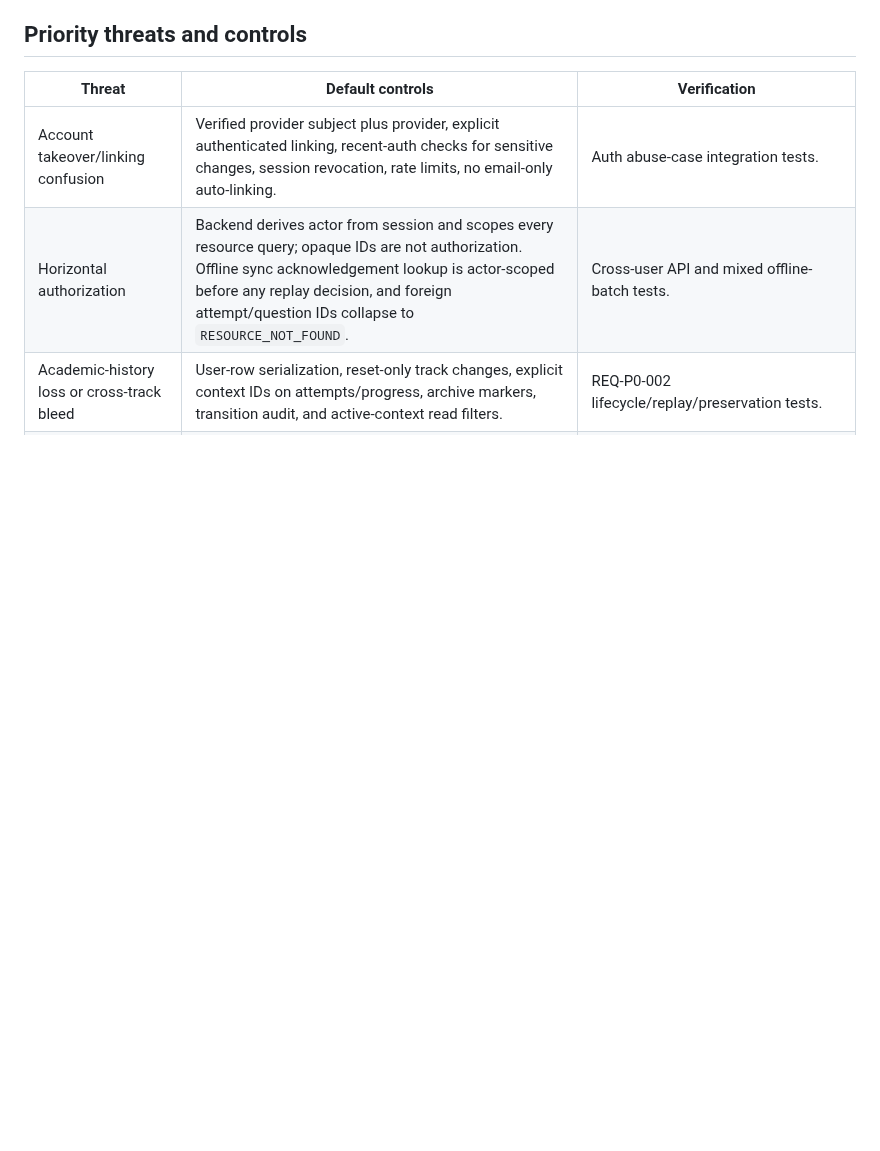
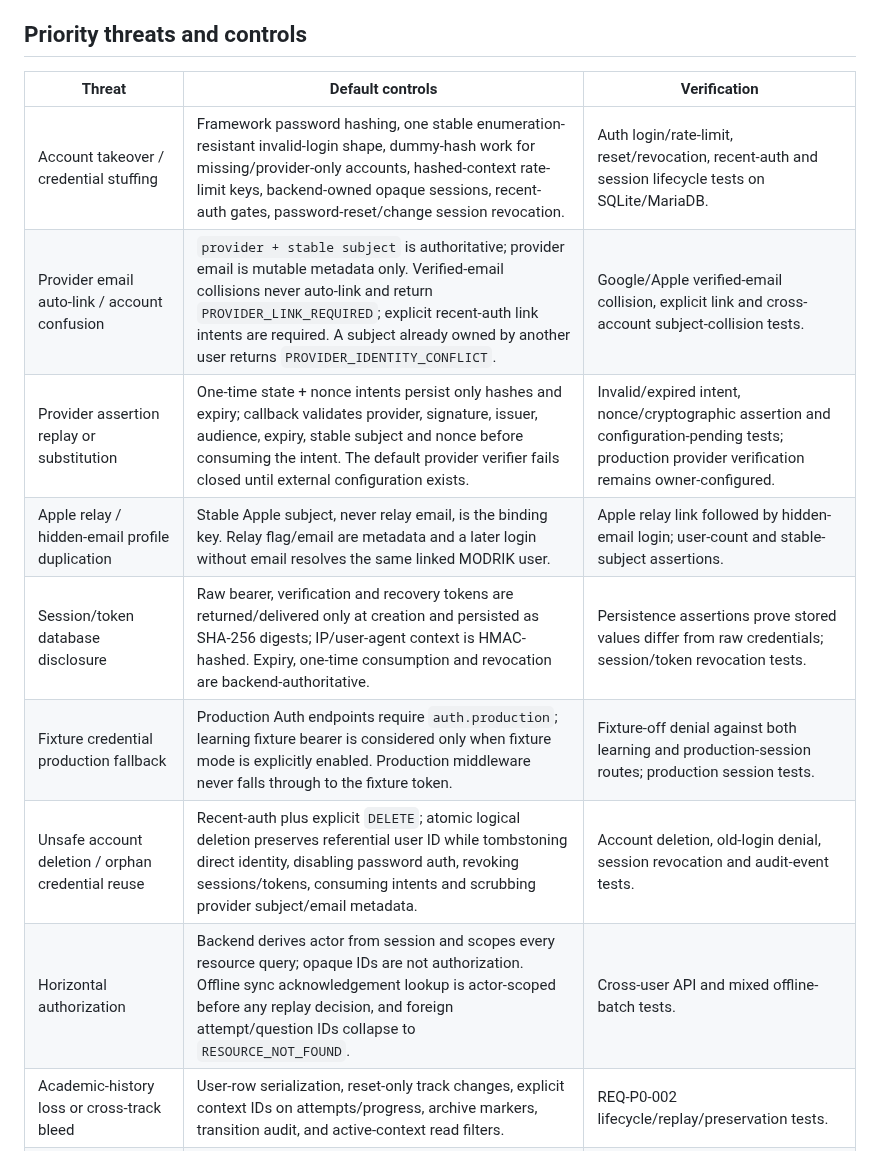
Before and after one commit to walidatiyaai2025-gif/Modrik, a Markdown page: docs/security/threat-model.md, the part around one of its changes. GitHub-like rendering; blank space fills up the shorter version.

Commit message:
docs(auth): complete lifecycle threat controls

```diff
--- a/docs/security/threat-model.md
+++ b/docs/security/threat-model.md
@@ -8,7 +8,13 @@ Canonical assets are student accounts, academic history, answers, attempts, prog
 
 | Threat | Default controls | Verification |
 | --- | --- | --- |
-| Account takeover/linking confusion | Verified provider subject plus provider, explicit authenticated linking, recent-auth checks for sensitive changes, session revocation, rate limits, no email-only auto-linking. | Auth abuse-case integration tests. |
+| Account takeover / credential stuffing | Framework password hashing, one stable enumeration-resistant invalid-login shape, dummy-hash work for missing/provider-only accounts, hashed-context rate-limit keys, backend-owned opaque sessions, recent-auth gates, password-reset/change session revocation. | Auth login/rate-limit, reset/revocation, recent-auth and session lifecycle tests on SQLite/MariaDB. |
+| Provider email auto-link / account confusion | `provider + stable subject` is authoritative; provider email is mutable metadata only. Verified-email collisions never auto-link and return `PROVIDER_LINK_REQUIRED`; explicit recent-auth link intents are required. A subject already owned by another user returns `PROVIDER_IDENTITY_CONFLICT`. | Google/Apple verified-email collision, explicit link and cross-account subject-collision tests. |
+| Provider assertion replay or substitution | One-time state + nonce intents persist only hashes and expiry; callback validates provider, signature, issuer, audience, expiry, stable subject and nonce before consuming the intent. The default provider verifier fails closed until external configuration exists. | Invalid/expired intent, nonce/cryptographic assertion and configuration-pending tests; production provider verification remains owner-configured. |
+| Apple relay / hidden-email profile duplication | Stable Apple subject, never relay email, is the binding key. Relay flag/email are metadata and a later login without email resolves the same linked MODRIK user. | Apple relay link followed by hidden-email login; user-count and stable-subject assertions. |
+| Session/token database disclosure | Raw bearer, verification and recovery tokens are returned/delivered only at creation and persisted as SHA-256 digests; IP/user-agent context is HMAC-hashed. Expiry, one-time consumption and revocation are backend-authoritative. | Persistence assertions prove stored values differ from raw credentials; session/token revocation tests. |
+| Fixture credential production fallback | Production Auth endpoints require `auth.production`; learning fixture bearer is considered only when fixture mode is explicitly enabled. Production middleware never falls through to the fixture token. | Fixture-off denial against both learning and production-session routes; production session tests. |
+| Unsafe account deletion / orphan credential reuse | Recent-auth plus explicit `DELETE`; atomic logical deletion preserves referential user ID while tombstoning direct identity, disabling password auth, revoking sessions/tokens, consuming intents and scrubbing provider subject/email metadata. | Account deletion, old-login denial, session revocation and audit-event tests. |
 | Horizontal authorization | Backend derives actor from session and scopes every resource query; opaque IDs are not authorization. Offline sync acknowledgement lookup is actor-scoped before any replay decision, and foreign attempt/question IDs collapse to `RESOURCE_NOT_FOUND`. | Cross-user API and mixed offline-batch tests. |
 | Academic-history loss or cross-track bleed | User-row serialization, reset-only track changes, explicit context IDs on attempts/progress, archive markers, transition audit, and active-context read filters. | REQ-P0-002 lifecycle/replay/preservation tests. |
 | Attempt manipulation | Every new attempt receives a fresh 256-bit server-generated seed; client seed/question selection/order/blueprint fields are rejected; eligible selection and order are backend-owned; source order is avoided for shuffled multi-question attempts; variable blueprint sets rotate when constraints permit; authoritative positions and question/grading/scope snapshots persist atomically. | AC-P0-002..005 property/integration/abuse tests on SQLite and MariaDB 10.11. |
```
Also changed, not shown: other parts of docs/security/threat-model.md (+5 -3 lines).
